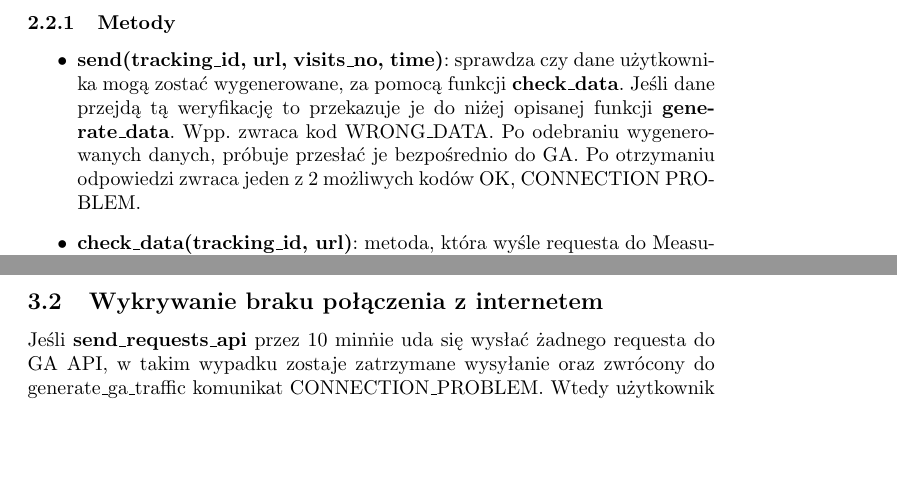
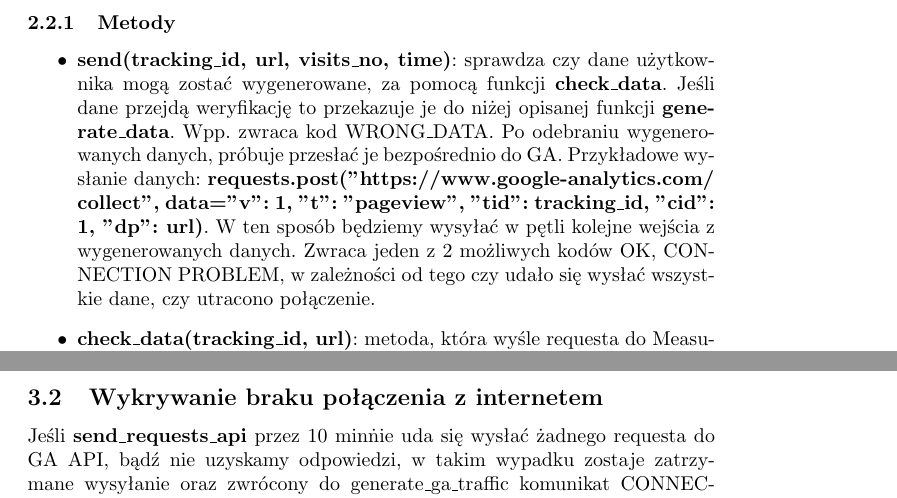
Before and after one commit to kanadas/IO, a LaTeX document (papiery/architecture.tex): two parts of pages 2 and 3 of 3, joined at a grey line, cut so that both start at the same text, the shorter picture padded with empty space. Compiled offline with pdfLaTeX.

Commit message:
Added more info in send method

```diff
--- a/papiery/architecture.tex
+++ b/papiery/architecture.tex
@@ -40,7 +40,7 @@ API służące do komunkacji z GA, sprawdza dane od użytkownika, generuje potrz
 
 \subsubsection{Metody}
 \begin{itemize}
-\item \textbf{send(tracking\_id, url, visits\_no, time)}: sprawdza czy dane użytkownika mogą zostać wygenerowane, za pomocą funkcji \textbf{check\_data}. Jeśli dane przejdą tą weryfikację to przekazuje je do niżej opisanej funkcji \textbf{generate\_data}. Wpp. zwraca kod WRONG\_DATA. Po odebraniu wygenerowanych danych, próbuje przesłać je bezpośrednio do GA\@. Po otrzymaniu odpowiedzi zwraca jeden z 2 możliwych kodów {OK, CONNECTION PROBLEM}.
+\item \textbf{send(tracking\_id, url, visits\_no, time)}: sprawdza czy dane użytkownika mogą zostać wygenerowane, za pomocą funkcji \textbf{check\_data}. Jeśli dane przejdą weryfikację to przekazuje je do niżej opisanej funkcji \textbf{generate\_data}. Wpp. zwraca kod WRONG\_DATA. Po odebraniu wygenerowanych danych, próbuje przesłać je bezpośrednio do GA\@. Przykładowe wysłanie danych: \textbf{requests.post("https://www.google-analytics.com/\\collect", data={"v":  1, "t": "pageview", "tid": tracking\_id, "cid": 1, "dp": url})}. W ten sposób będziemy wysyłać w pętli kolejne wejścia z wygenerowanych danych. Zwraca jeden z  2 możliwych kodów {OK, CONNECTION PROBLEM}, w zależności od tego czy udało się wysłać wszystkie dane, czy utracono połączenie.
 
 \item \textbf{check\_data(tracking\_id, url)}: metoda, która wyśle requesta do Measurement Protocol Validation Server za pomocą \textbf{requests.post("https://\\www.google-analytics.com/debug/collect",data={'tid': tracking\_id, 'dp': url, 'v': 1})} i jeśli otrzymany response w formacie JSON w polu ["hitParsingResult"][0]["valid"] zawiera wartość true to zwróci tuple(true, []), wpp. zwróci tuple(false, parameters), gdzie parameters to lista błędnych parametrów, które otrzymamy z pól ["hitParsingResult"][0]["parserMessege"] [i]["parameter"], gdzie i to indeks złego parametru.
 
@@ -57,6 +57,6 @@ Dane otrzymane przez użytkownika zostaną przekazane do napisanego przez nas AP
 \begin{center}\includegraphics[scale=0.5]{connection_ga}\end{center}
 
 \subsection{Wykrywanie braku połączenia z internetem}
-Jeśli \textbf{send\_requests\_api} przez 10 min\. nie uda się wysłać żadnego requesta do GA API, w takim wypadku zostaje zatrzymane wysyłanie oraz zwrócony do generate\_ga\_traffic komunikat CONNECTION\_PROBLEM\@. Wtedy użytkownik zostaje o tym poinformowany i może wybrać jedną z trzech możliwości co chce robić dalej.
+Jeśli \textbf{send\_requests\_api} przez 10 min\. nie uda się wysłać żadnego requesta do GA API, bądź nie uzyskamy odpowiedzi, w takim wypadku zostaje zatrzymane wysyłanie oraz zwrócony do generate\_ga\_traffic komunikat CONNECTION\_PROBLEM\@. Wtedy użytkownik zostaje o tym poinformowany i może wybrać jedną z trzech możliwości co chce robić dalej.
 
 \end{document}
```
Also changed, not shown: papiery/architecture.pdf, papiery/architecture.tex (2 more changed lines).
